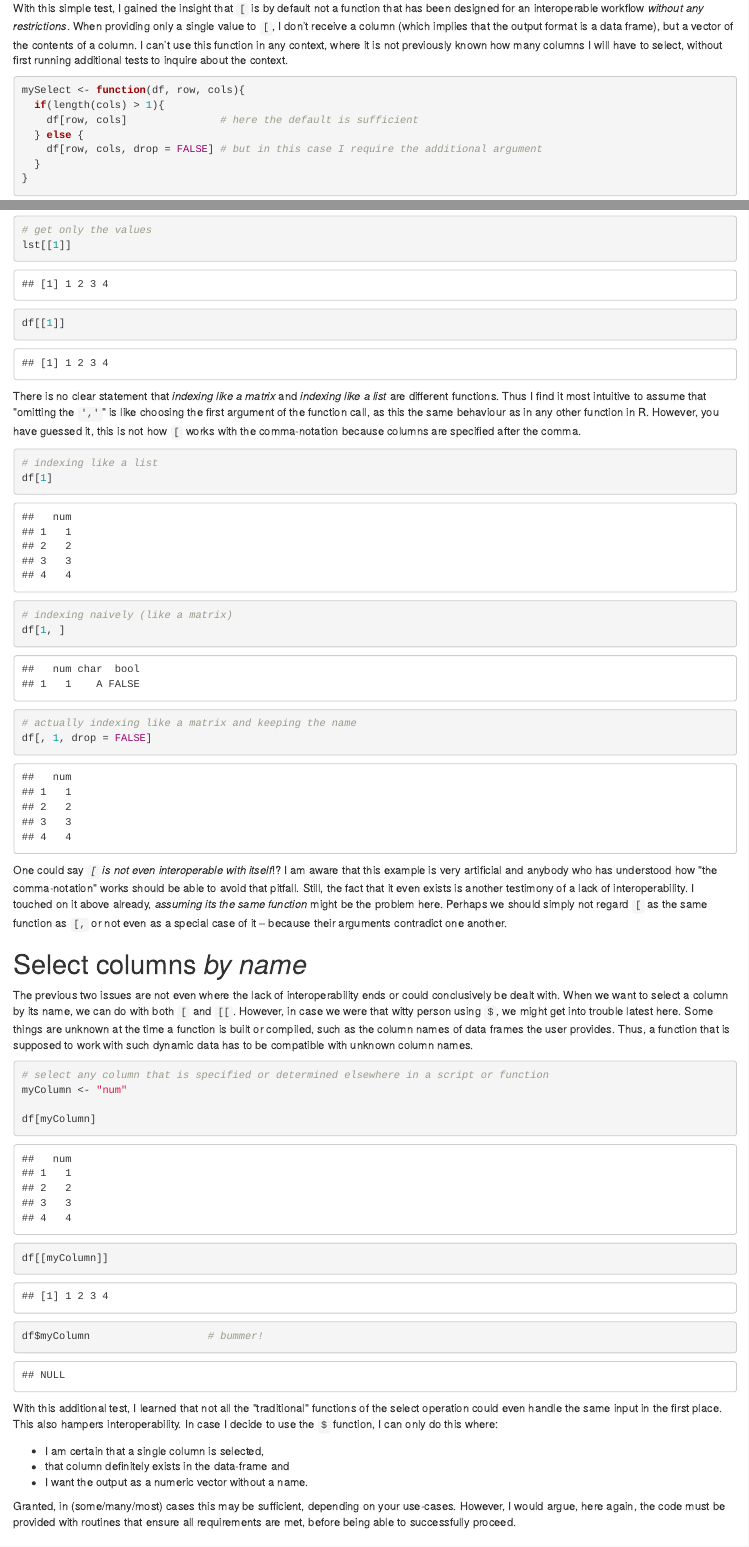
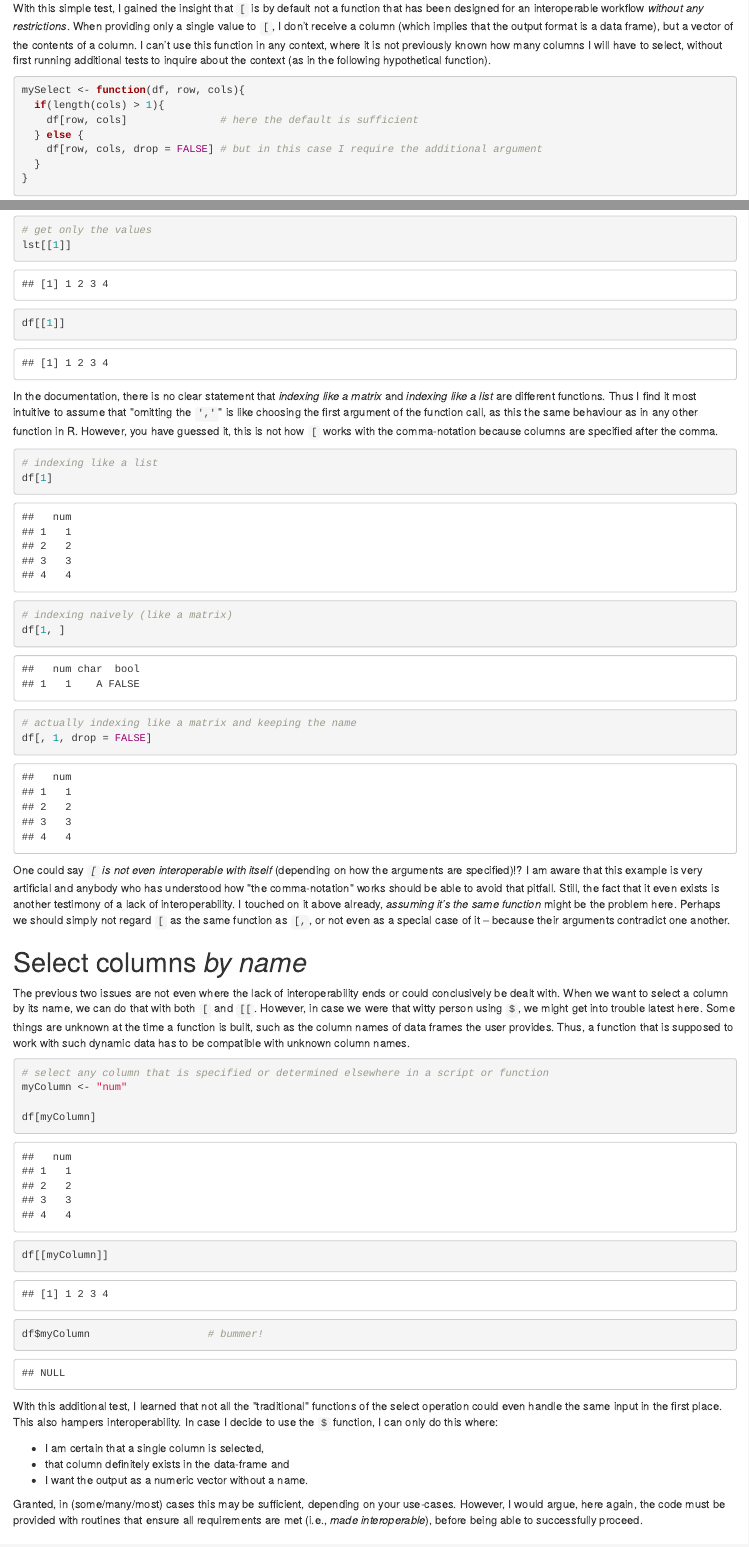
Before and after one commit to EhrmannS/blog, an R Markdown document (_posts/2020-11-27-what-is-interoperability/what-is-interoperability.Rmd): the page in a window 1100 px wide, from 2000 px down, and a second part further down, joined at a grey line. Rendered offline with R 4.5, knitr and Pandoc, with nearby package versions; drawn as R Markdown's standard HTML page in place of the format the file asks for.

Commit message:
fix some typos

````diff
--- a/_posts/2020-11-27-what-is-interoperability/what-is-interoperability.Rmd
+++ b/_posts/2020-11-27-what-is-interoperability/what-is-interoperability.Rmd
@@ -97,7 +97,7 @@
 
 With this simple test, I gained the insight that `[` is by default not a function that has been designed for an interoperable workflow *without any restrictions*.
 When providing only a single value to `[`, I don't receive a column (which implies that the output format is a data frame), but a vector of the contents of a column.
-I can't use this function in any context, where it is not previously known how many columns I will have to select, without first running additional tests to inquire about the context.
+I can't use this function in any context, where it is not previously known how many columns I will have to select, without first running additional tests to inquire about the context (as in the following hypothetical function).
 
 ```{r, echo=TRUE}
 mySelect <- function(df, row, cols){
@@ -139,7 +139,7 @@
 df[[1]]
 ```
 
-There is no clear statement that *indexing like a matrix* and *indexing like a list* are different functions.
+In the documentation, there is no clear statement that *indexing like a matrix* and *indexing like a list* are different functions.
 Thus I find it most intuitive to assume that \"omitting the `','`\" is like choosing the first argument of the function call, as this the same behaviour as in any other function in R.
 However, you have guessed it, this is not how `[` works with the comma-notation because columns are specified after the comma.
 
@@ -154,17 +154,17 @@ df[1, ]
 df[, 1, drop = FALSE]
 ```
 
-One could say *`[` is not even interoperable with itself*!?
+One could say *`[` is not even interoperable with itself* (depending on how the arguments are specified)!?
 I am aware that this example is very artificial and anybody who has understood how \"the comma-notation\" works should be able to avoid that pitfall.
 Still, the fact that it even exists is another testimony of a lack of interoperability.
-I touched on it above already, *assuming its the same function* might be the problem here.
-Perhaps we should simply not regard `[` as the same function as `[,` or not even as a special case of it -- because their arguments contradict one another.
+I touched on it above already, *assuming it's the same function* might be the problem here.
+Perhaps we should simply not regard `[` as the same function as `[,`, or not even as a special case of it -- because their arguments contradict one another.
 
 # Select columns *by name*
 
-The previous two issues are not even where the lack of interoperability ends or could conclusively be dealt with. When we want to select a column by its name, we can do with both `[` and `[[`.
+The previous two issues are not even where the lack of interoperability ends or could conclusively be dealt with. When we want to select a column by its name, we can do that with both `[` and `[[`.
 However, in case we were that witty person using `$`, we might get into trouble latest here.
-Some things are unknown at the time a function is built or compiled, such as the column names of data frames the user provides.
+Some things are unknown at the time a function is built, such as the column names of data frames the user provides.
 Thus, a function that is supposed to work with such dynamic data has to be compatible with unknown column names.
 
 ```{r, echo = TRUE}
@@ -185,7 +185,7 @@ In case I decide to use the `$` function, I can only do this where:
 - I want the output as a numeric vector without a name.
 
 Granted, in (some/many/most) cases this may be sufficient, depending on your use-cases.
-However, I would argue, here again, the code must be provided with routines that ensure all requirements are met, before being able to successfully proceed.
+However, I would argue, here again, the code must be provided with routines that ensure all requirements are met (i.e., *made interoperable*), before being able to successfully proceed.
 
 # Summing up
 
````
Also changed, not shown: _posts/2020-11-27-what-is-interoperability/what-is-interoperability.html, index.html, posts/2020-11-27-what-is-interoperability/index.html, posts/posts.json, search.json, _posts/2020-11-27-what-is-interoperability/what-is-interoperability.Rmd (4 more changed lines), 2 other files.
